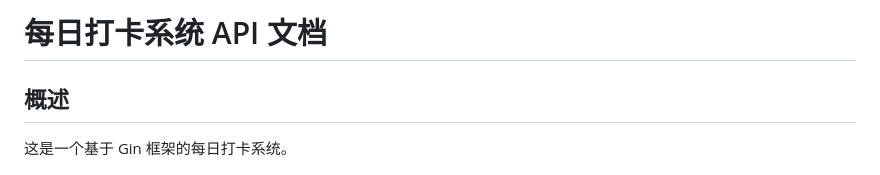
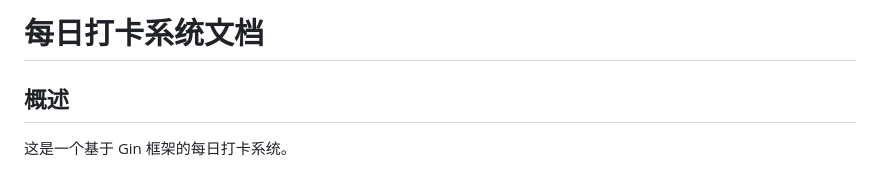
Before and after one commit to cc-Even/daily-check-in, a Markdown page: README.md, the part around the change. Rendered like a GitHub page.

Commit message:
mod README.md

```diff
--- a/README.md
+++ b/README.md
@@ -1,4 +1,4 @@
-# 每日打卡系统 API 文档
+# 每日打卡系统文档
 
 ## 概述
 
```
